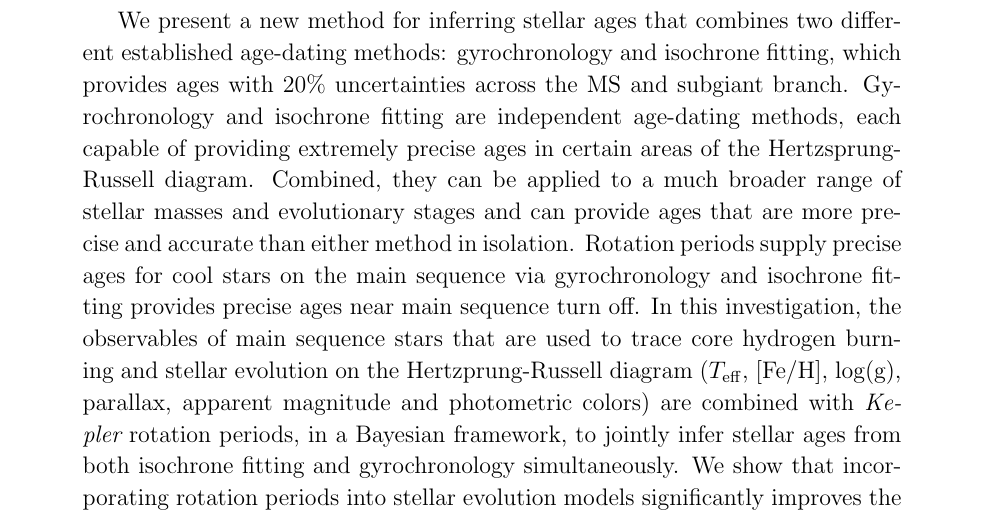
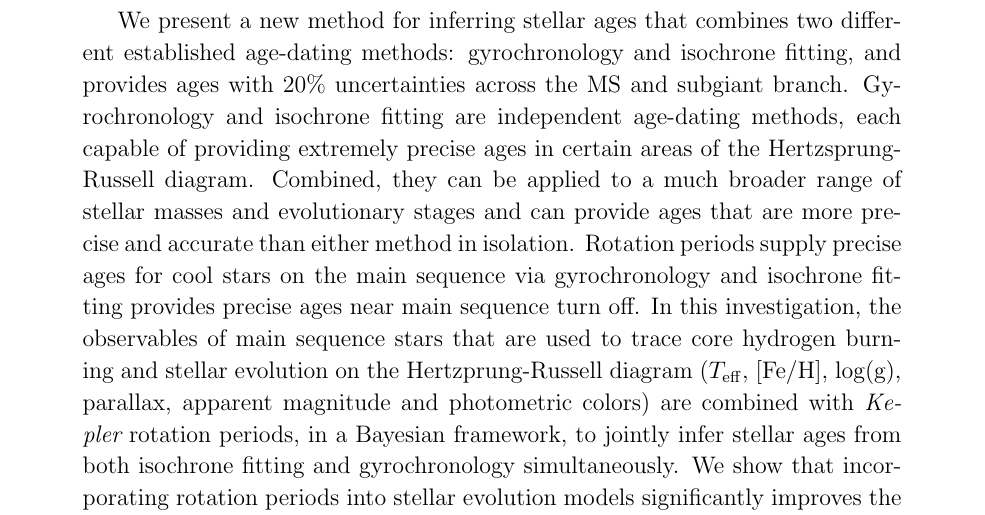
Before and after one commit to RuthAngus/stardate, a LaTeX paper (paper/ms.tex, which reads paper/abstract.tex): part of page 2 of 36, cut so that both start at the same text. Compiled offline with pdfLaTeX.

Commit message:
small change

```diff
--- a/paper/abstract.tex
+++ b/paper/abstract.tex
@@ -1,5 +1,5 @@
 We present a new method for inferring stellar ages that combines two different
-established age-dating methods: gyrochronology and isochrone fitting, which
+established age-dating methods: gyrochronology and isochrone fitting, and
 provides ages with 20\% uncertainties across the MS and subgiant branch.
 Gyrochronology and isochrone fitting are independent age-dating methods, each
 capable of providing extremely precise ages in certain areas of the
```
